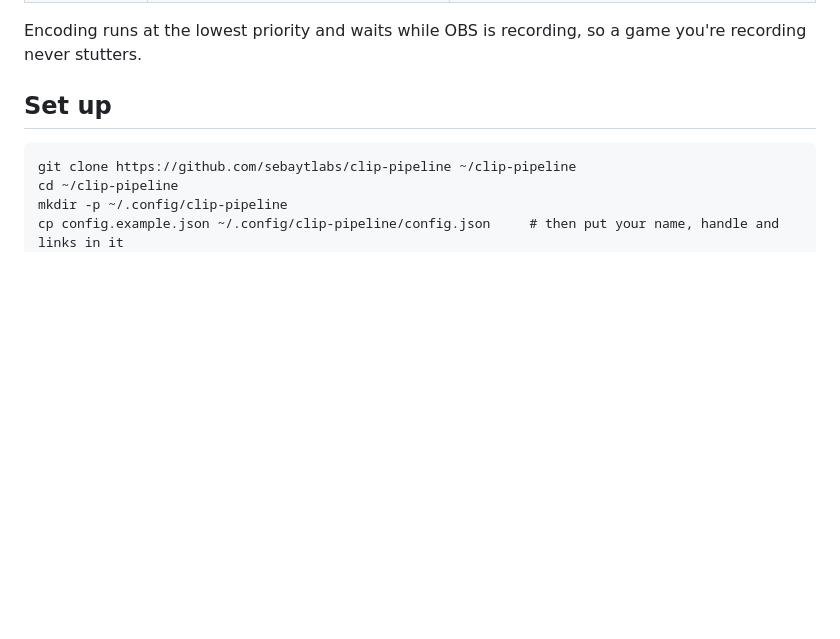
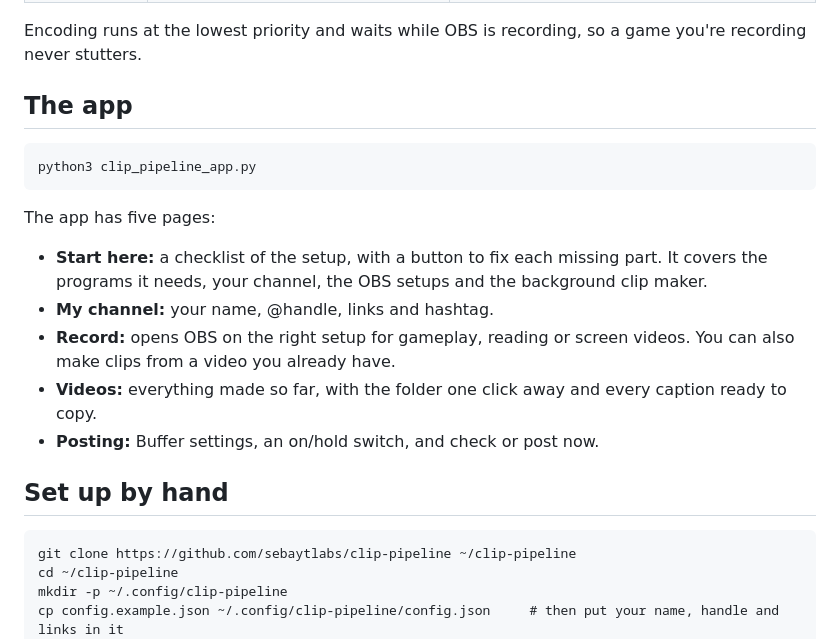
Before and after one commit to sebaytlabs/clip-pipeline, a Markdown page: README.md, the part around the change. Rendered like a GitHub page; blank space fills up the shorter version.

````diff
--- a/README.md
+++ b/README.md
@@ -35,7 +35,20 @@ A recording dropped in `recordings/<kind>/` is handled as that kind. Each kind g
 
 Encoding runs at the lowest priority and waits while OBS is recording, so a game you're recording never stutters.
 
-## Set up
+## The app
+
+```
+python3 clip_pipeline_app.py
+```
+
+The app has five pages:
+- **Start here:** a checklist of the setup, with a button to fix each missing part. It covers the programs it needs, your channel, the OBS setups and the background clip maker.
+- **My channel:** your name, @handle, links and hashtag.
+- **Record:** opens OBS on the right setup for gameplay, reading or screen videos. You can also make clips from a video you already have.
+- **Videos:** everything made so far, with the folder one click away and every caption ready to copy.
+- **Posting:** Buffer settings, an on/hold switch, and check or post now.
+
+## Set up by hand
 
 ```
 git clone https://github.com/sebaytlabs/clip-pipeline ~/clip-pipeline
````
Also changed, not shown: icon.png (added), 3 other files.
